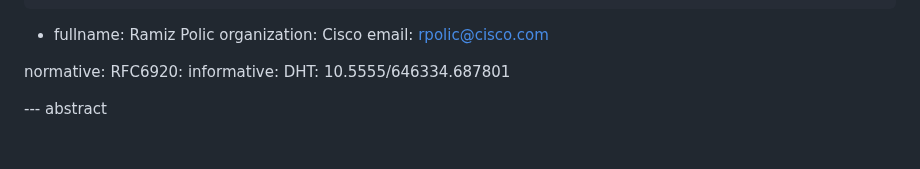
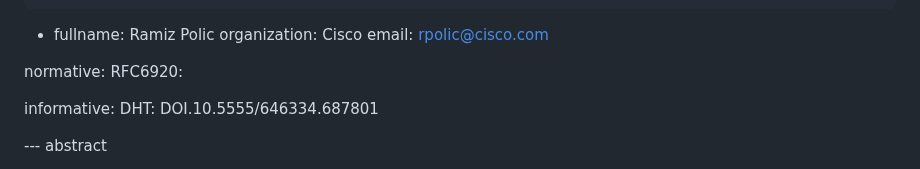
Before and after one commit to agntcy/dir-spec, a Markdown page: draft-agntcy-ads.md, the part around the change. Drawn GitHub-style; blank space fills up the shorter version.

Commit message:
docs: firs version -0ush
Signed-off-by: Luca Muscariello <lumuscar@cisco.com>

```diff
--- a/draft-agntcy-ads.md
+++ b/draft-agntcy-ads.md
@@ -39,8 +39,9 @@ author:
 
 normative:
      RFC6920:
+
 informative:
-     DHT: 10.5555/646334.687801
+     DHT: DOI.10.5555/646334.687801
 
 --- abstract
 
```
